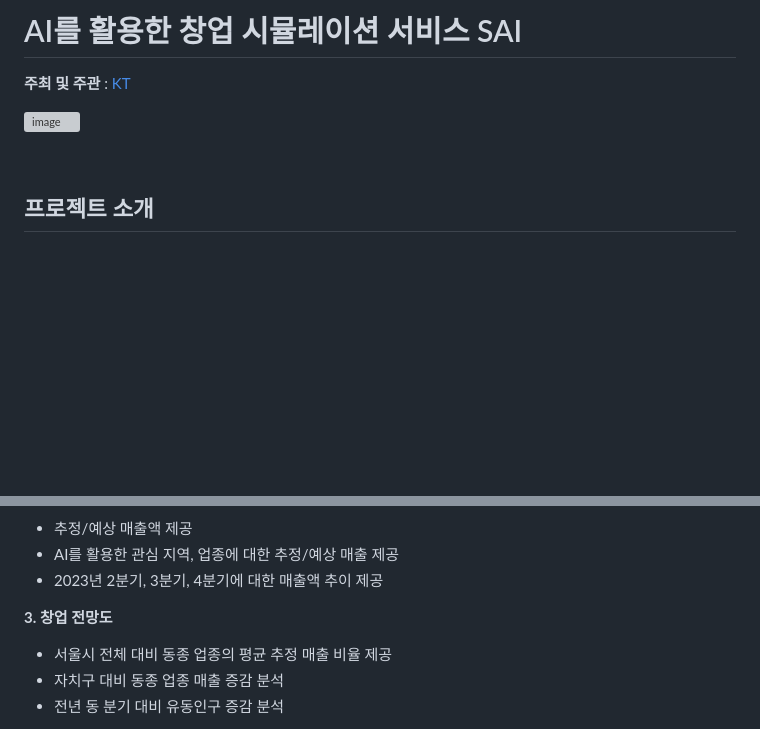
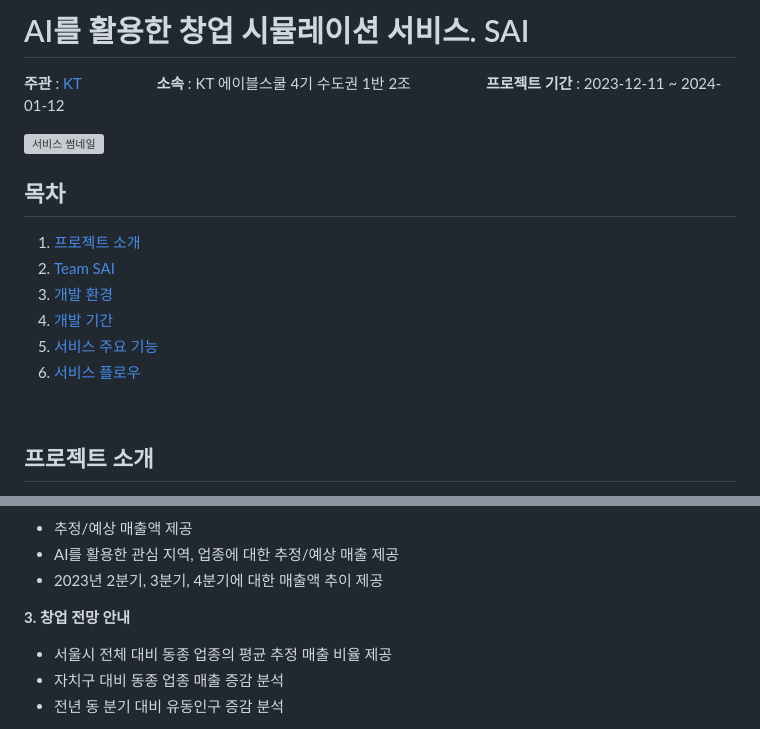
Before and after one commit to KT-AIvle-4th-Big-Project-Team2/SAI, a Markdown page: README.md, 2 parts joined by grey strips. Drawn GitHub-style; blank space fills up the shorter version; grey boxes are pictures that could not be loaded.

```diff
--- a/README.md
+++ b/README.md
@@ -1,7 +1,15 @@
-# AI를 활용한 창업 시뮬레이션 서비스 SAI
-**주최 및 주관** : [KT](https://aivle.kt.co.kr/home/main/indexMain)
+# AI를 활용한 창업 시뮬레이션 서비스. SAI
+**주관** : [KT](https://aivle.kt.co.kr/home/main/indexMain)　　　　　**소속** : KT 에이블스쿨 4기 수도권 1반 2조　　　　　**프로젝트 기간** : 2023-12-11 ~ 2024-01-12
 
-![image](https://github.com/KT-AIvle-4th-Big-Project-Team2/project-file/assets/101264299/586b5b4d-1006-4375-a89e-86e094cb09b3)
+![서비스 썸네일](https://github.com/KT-AIvle-4th-Big-Project-Team2/SAI/assets/69211032/caf7fc1f-3abc-4f3f-a303-5c4c6e7bb66d)
+
+## 목차
+1. [프로젝트 소개](#프로젝트-소개)
+2. [Team SAI](#team-sai)
+3. [개발 환경](#개발-환경)
+4. [개발 기간](#개발-기간)
+5. [서비스 주요 기능](#주요-기능)
+6. [서비스 플로우](#서비스-플로우)
 
 <br>
 
@@ -64,7 +78,7 @@
 - AI를 활용한 관심 지역, 업종에 대한 추정/예상 매출 제공
 - 2023년 2분기, 3분기, 4분기에 대한 매출액 추이 제공
 
-**3. 창업 전망도**
+**3. 창업 전망 안내**
 - 서울시 전체 대비 동종 업종의 평균 추정 매출 비율 제공
 - 자치구 대비 동종 업종 매출 증감 분석
 - 전년 동 분기 대비 유동인구 증감 분석
```
Also changed, not shown: other parts of README.md (+18 -4 lines).
